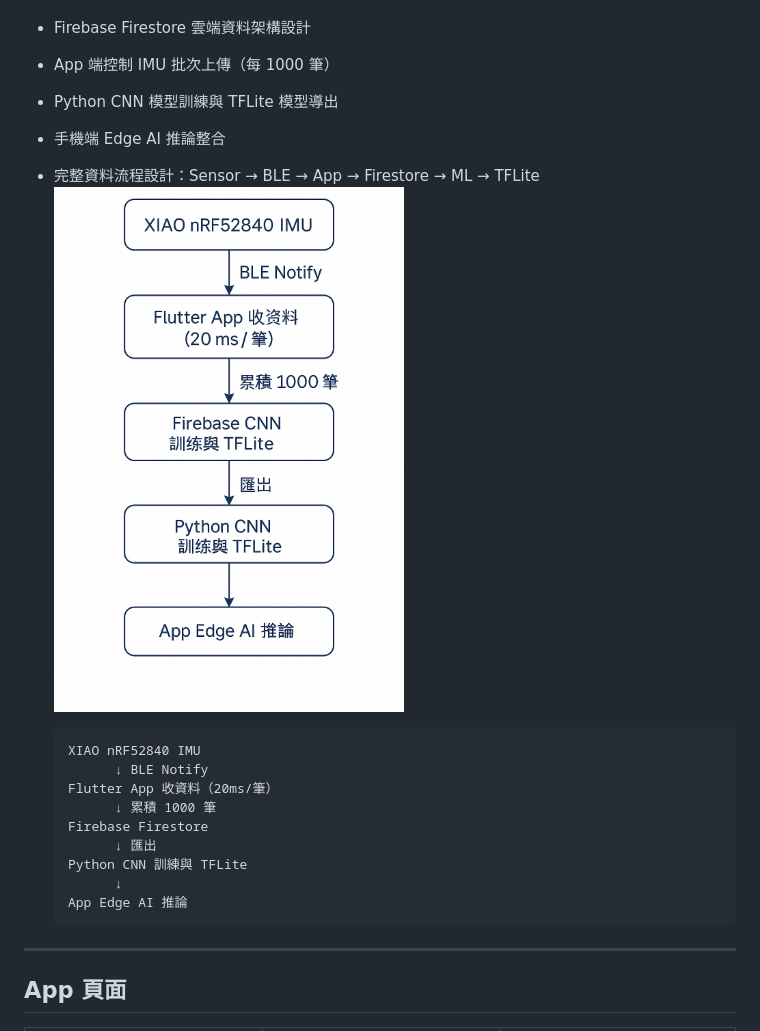
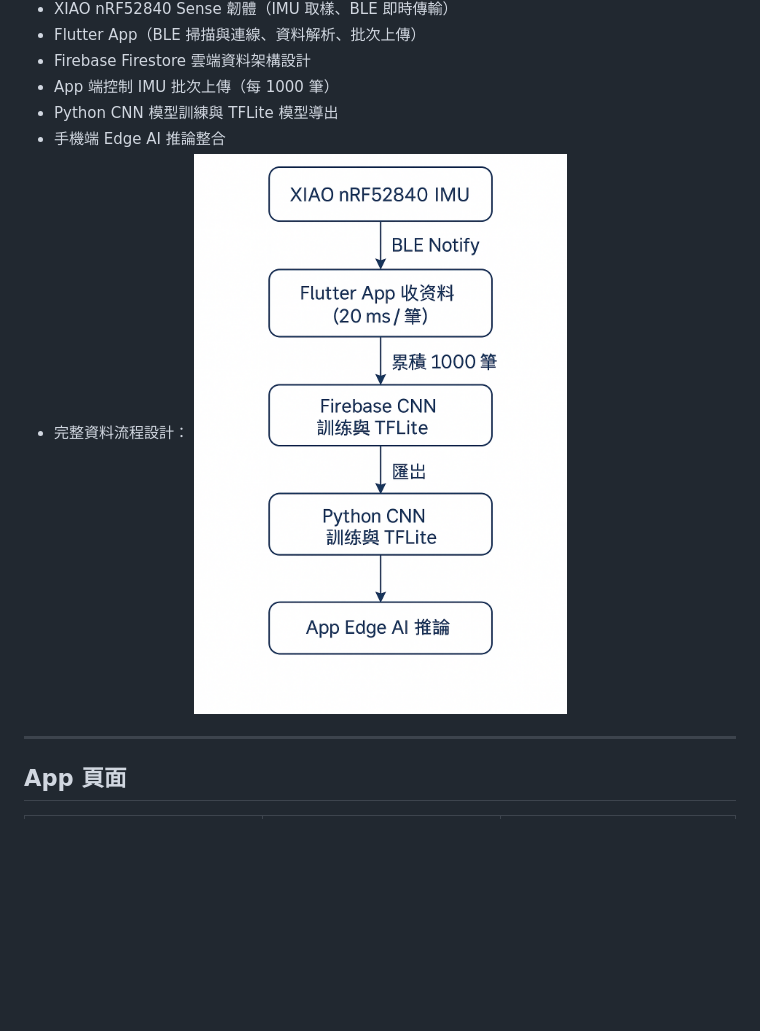
Before and after one commit to deer140652/smart-racket-imu-system, a Markdown page: README.md, the part around the change. Drawn GitHub-style; blank space fills up the shorter version.

```diff
--- a/README.md
+++ b/README.md
@@ -8,21 +8,8 @@
 - App 端控制 IMU 批次上傳（每 1000 筆）
 - Python CNN 模型訓練與 TFLite 模型導出
 - 手機端 Edge AI 推論整合
-- 完整資料流程設計：Sensor → BLE → App → Firestore → ML → TFLite
-      <img src="assets/flow_chart.png" width="350">
-
-
-      XIAO nRF52840 IMU
-            ↓ BLE Notify
-      Flutter App 收資料（20ms/筆）
-            ↓ 累積 1000 筆
-      Firebase Firestore
-            ↓ 匯出
-      Python CNN 訓練與 TFLite
-            ↓
-      App Edge AI 推論
-
-
+- 完整資料流程設計：
+      <img src="assets/flow_chart.png" width="500">
 ---
 
 ## App 頁面
```
